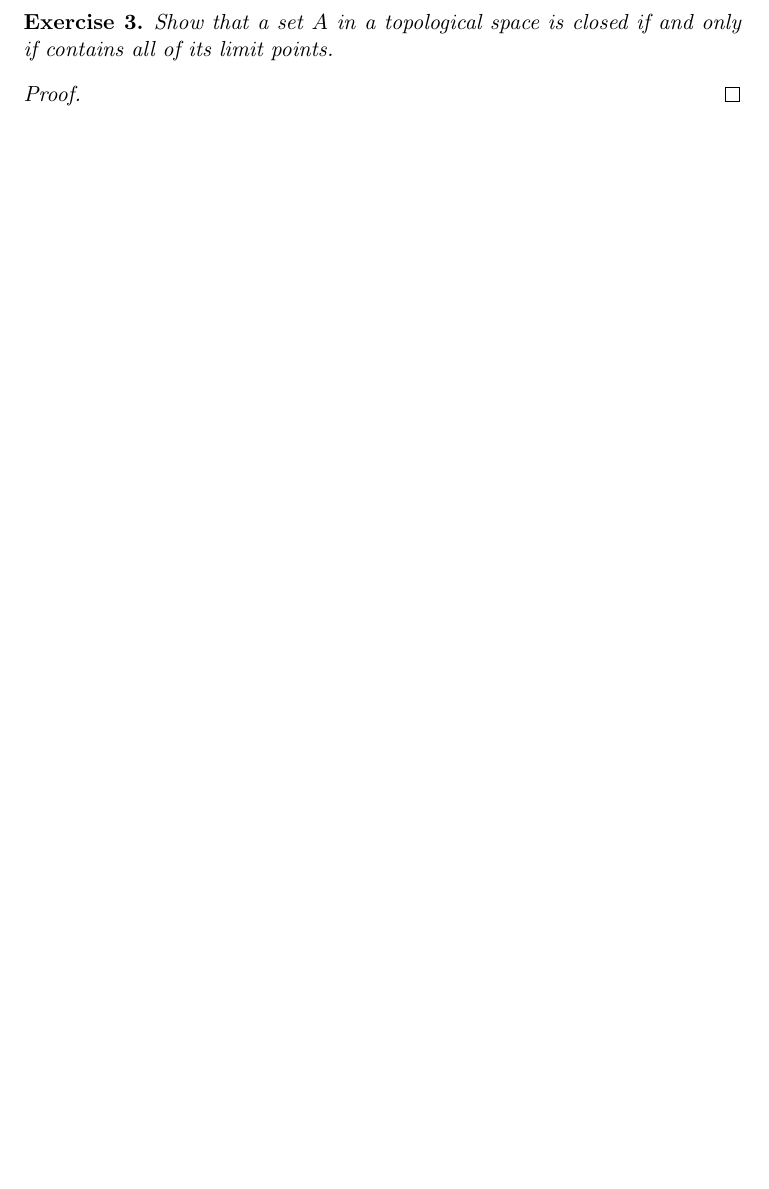
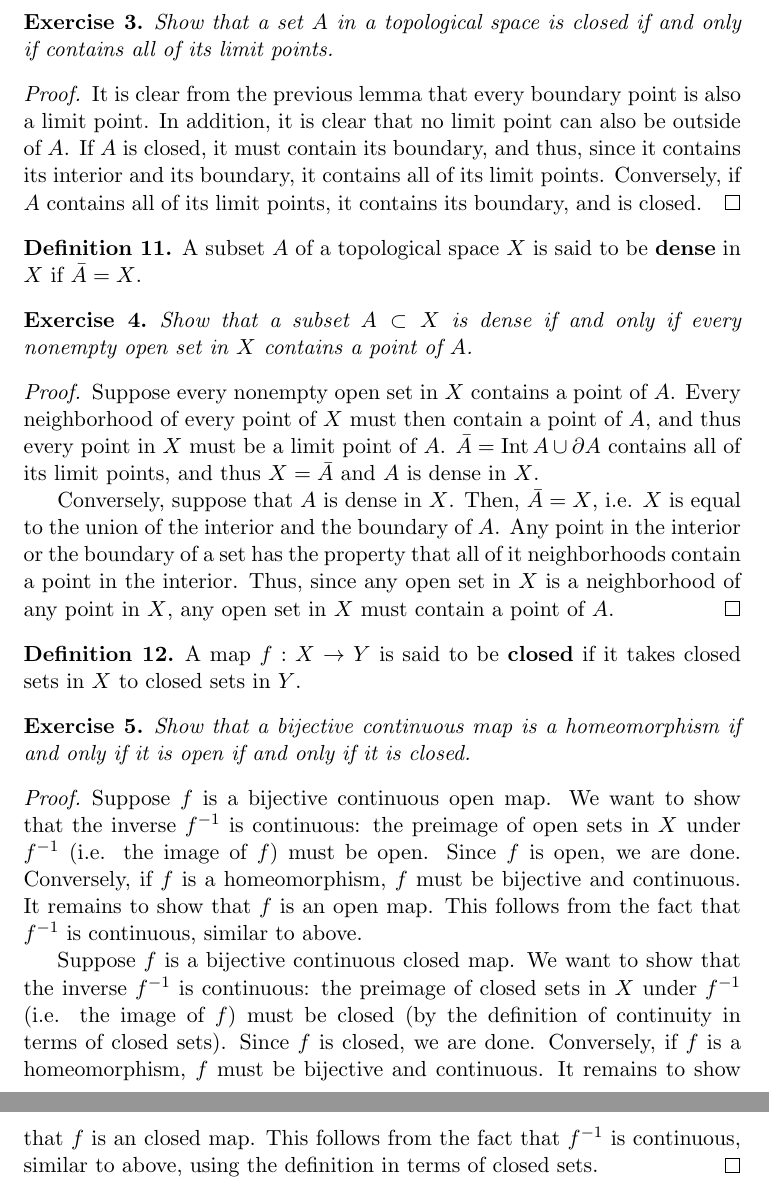
Before and after one commit to nilaykumar/notes, a LaTeX document (manifolds/manifolds.tex): part of page 8 of 8 before the commit and two parts of pages 8 and 9 of 9 after it, the two joined at a grey line, cut so that both start at the same text, the shorter picture padded with empty space. Compiled offline with pdfLaTeX.

Commit message:
Limit points and dense-ness.

```diff
--- a/manifolds/manifolds.tex
+++ b/manifolds/manifolds.tex
@@ -278,7 +278,45 @@ of its boundary points.
     Show that a set $A$ in a topological space is closed if and only if contains all of its limit points.
 \end{exc}
 \begin{proof}
+    It is clear from the previous lemma that every boundary point is also a limit point. In addition, it is clear that no limit point
+    can also be outside of $A$.  If $A$ is closed, it must contain its boundary, and thus, since it contains its interior and its
+    boundary, it contains all of its limit points. Conversely, if $A$ contains all of its limit points, it contains its boundary,
+    and is closed.
+\end{proof}
 
+\begin{defn}
+    A subset $A$ of a topological space $X$ is said to be \textbf{dense} in $X$ if $\bar{A}=X$.
+\end{defn}
+
+\begin{exc}
+    Show that a subset $A\subset X$ is dense if and only if every nonempty open set in $X$ contains a point of $A$.
+\end{exc}
+\begin{proof}
+    Suppose every nonempty open set in $X$ contains a point of $A$. Every neighborhood of every point of $X$ must then contain a point
+    of $A$, and thus every point in $X$ must be a limit point of $A$. $\bar{A}=\Int{A}\cup\partial A$ contains all of its limit points,
+    and thus $X=\bar{A}$ and $A$ is dense in $X$.
+
+    Conversely, suppose that $A$ is dense in $X$. Then, $\bar{A}=X$, i.e. $X$ is equal to the union of the interior and the boundary
+    of $A$. Any point in the interior or the boundary of a set has the property that all of it neighborhoods contain a point in the interior.
+    Thus, since any open set in $X$ is a neighborhood of any point in $X$, any open set in $X$ must contain a point of $A$.
+\end{proof}
+
+\begin{defn}
+    A map $f:X\ra Y$ is said to be \textbf{closed} if it takes closed sets in $X$ to closed sets in $Y$.
+\end{defn}
+
+\begin{exc}
+    Show that a bijective continuous map is a homeomorphism if and only if it is open if and only if it is closed.
+\end{exc}
+\begin{proof}
+    Suppose $f$ is a bijective continuous open map. We want to show that the inverse $f^{-1}$ is continuous: the preimage of open sets in $X$ under
+    $f^{-1}$ (i.e. the image of $f$) must be open. Since $f$ is open, we are done. Conversely, if $f$ is a homeomorphism, $f$ must be bijective
+    and continuous. It remains to show that $f$ is an open map. This follows from the fact that $f^{-1}$ is continuous, similar to above.
+
+    Suppose $f$ is a bijective continuous closed map. We want to show that the inverse $f^{-1}$ is continuous: the preimage of closed sets in $X$ under
+    $f^{-1}$ (i.e. the image of $f$) must be closed (by the definition of continuity in terms of closed sets). Since $f$ is closed, we are done.
+    Conversely, if $f$ is a homeomorphism, $f$ must be bijective and continuous. It remains to show that $f$ is an closed map. This follows from
+    the fact that $f^{-1}$ is continuous, similar to above, using the definition in terms of closed sets.
 \end{proof}
 
 
```
Also changed, not shown: manifolds/manifolds.pdf, manifolds/manifolds.tex (1 more changed lines).
